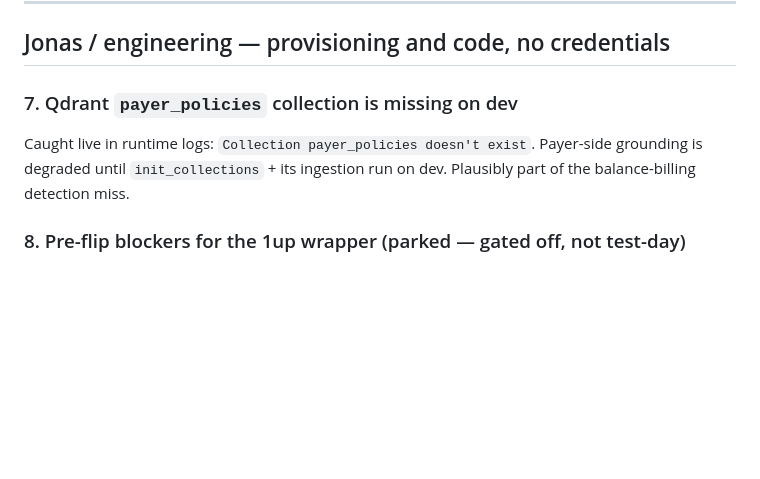
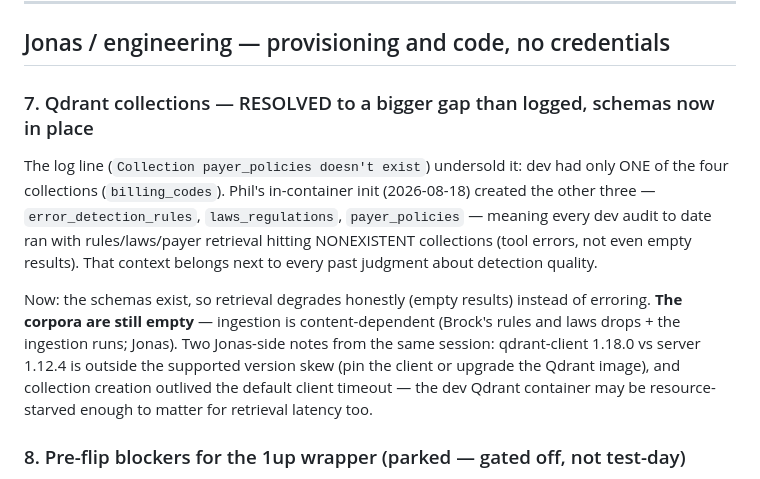
Before and after one commit to thelittleguyai/tyndale, a Markdown page: docs/build-kit/GATHER_LIST_2026-08-18.md, the part around the change. GitHub-like rendering; blank space fills up the shorter version.

Commit message:
docs: Qdrant item resolved — 3 of 4 collections were missing; schemas now created
Phil's in-container init (2026-08-18) revealed dev had only billing_codes.
error_detection_rules / laws_regulations / payer_policies now exist (empty —
ingest is content-dependent). Version-skew + resource notes for Jonas.

Co-Authored-By: Claude Opus 4.8 (1M context) <noreply@anthropic.com>

```diff
--- a/docs/build-kit/GATHER_LIST_2026-08-18.md
+++ b/docs/build-kit/GATHER_LIST_2026-08-18.md
@@ -82,10 +82,21 @@ honest ranges.
 
 ## Jonas / engineering — provisioning and code, no credentials
 
-### 7. Qdrant `payer_policies` collection is missing on dev
-Caught live in runtime logs: `Collection payer_policies doesn't exist`. Payer-side
-grounding is degraded until `init_collections` + its ingestion run on dev. Plausibly part
-of the balance-billing detection miss.
+### 7. Qdrant collections — RESOLVED to a bigger gap than logged, schemas now in place
+The log line (`Collection payer_policies doesn't exist`) undersold it: dev had only ONE of
+the four collections (`billing_codes`). Phil's in-container init (2026-08-18) created the
+other three — `error_detection_rules`, `laws_regulations`, `payer_policies` — meaning
+every dev audit to date ran with rules/laws/payer retrieval hitting NONEXISTENT
+collections (tool errors, not even empty results). That context belongs next to every
+past judgment about detection quality.
+
+Now: the schemas exist, so retrieval degrades honestly (empty results) instead of
+erroring. **The corpora are still empty** — ingestion is content-dependent (Brock's rules
+and laws drops + the ingestion runs; Jonas). Two Jonas-side notes from the same session:
+qdrant-client 1.18.0 vs server 1.12.4 is outside the supported version skew (pin the
+client or upgrade the Qdrant image), and collection creation outlived the default client
+timeout — the dev Qdrant container may be resource-starved enough to matter for retrieval
+latency too.
 
 ### 8. Pre-flip blockers for the 1up wrapper (parked — gated off, not test-day)
 - **1up sandbox credentials** (`ONEUP_CLIENT_ID` / `ONEUP_CLIENT_SECRET`) into the
```
